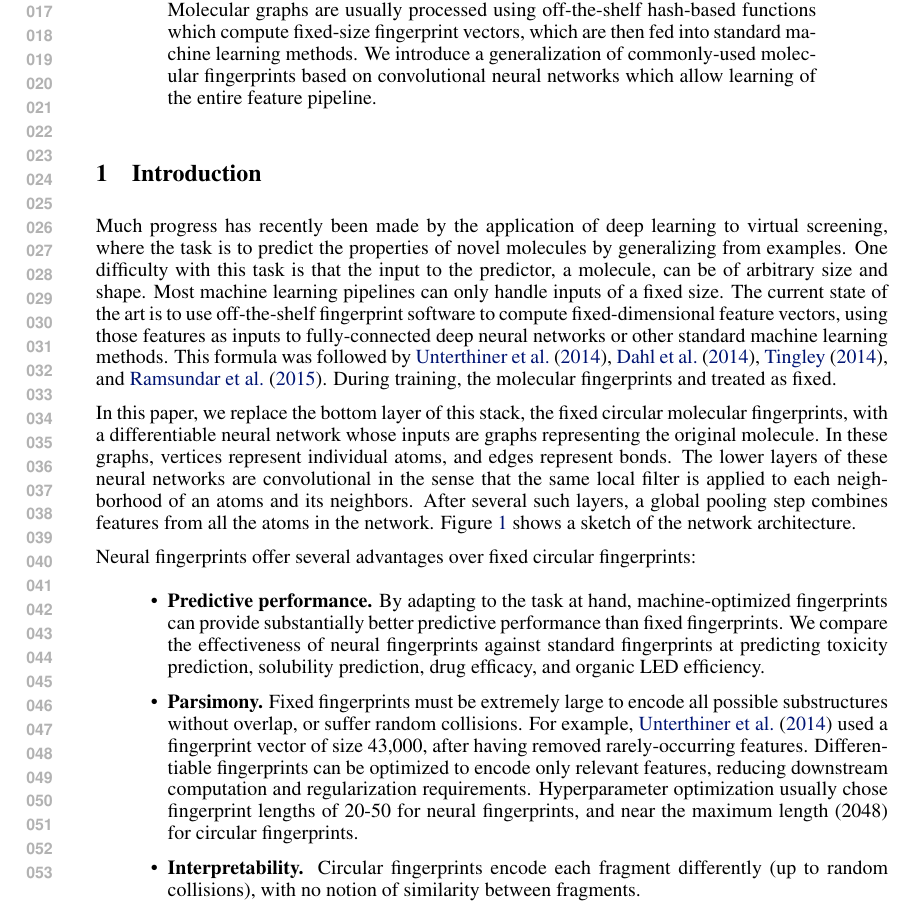
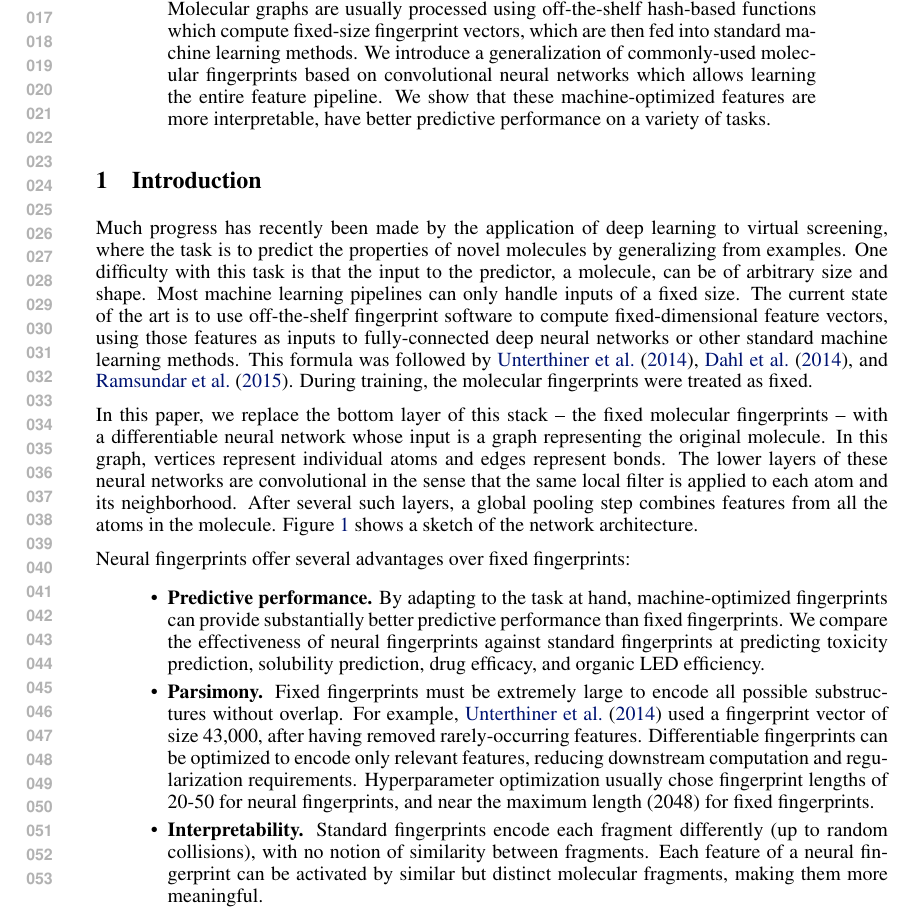
Before and after one commit to HIPS/neural-fingerprint, a LaTeX paper (paper/neural-fingerprints.tex): part of page 1 of 9, cut so that both start at the same text. Compiled offline with pdfLaTeX.

Commit message:
Going through a detailed pass - just did intro

```diff
--- a/paper/neural-fingerprints.tex
+++ b/paper/neural-fingerprints.tex
@@ -59,7 +59,8 @@ Harvard University\\
 \begin{abstract}
 Predicting properties of molecules requires functions that take graphs as inputs.
 Molecular graphs are usually processed using off-the-shelf hash-based functions which compute fixed-size fingerprint vectors, which are then fed into standard machine learning methods.
-We introduce a generalization of commonly-used molecular fingerprints based on convolutional neural networks which allow learning of the entire feature pipeline.
+We introduce a generalization of commonly-used molecular fingerprints based on convolutional neural networks which allows learning the entire feature pipeline.
+We show that these machine-optimized features are more interpretable, have better predictive performance on a variety of tasks.
 \end{abstract}
 
 \section{Introduction}
@@ -68,15 +69,30 @@ Much progress has recently been made by the application of deep learning to virt
 One difficulty with this task is that the input to the predictor, a molecule, can be of arbitrary size and shape.
 Most machine learning pipelines can only handle inputs of a fixed size.
 The current state of the art is to use off-the-shelf fingerprint software to compute fixed-dimensional feature vectors, using those features as inputs to fully-connected deep neural networks or other standard machine learning methods.
-This formula was followed by \citet{unterthinerdeep}, \citet{dahl2014multi}, \citet{tingley2014towards}, and \citet{ramsundar2015massively}.
+This formula was followed by \citet{unterthinerdeep}, \citet{dahl2014multi}, and \citet{ramsundar2015massively}.
 %\citet{unterthiner2015toxicity}, \citet{ma_qsar_2015}
-During training, the molecular fingerprints and treated as fixed.
+During training, the molecular fingerprints were treated as fixed.
 
-In this paper, we replace the bottom layer of this stack, the fixed circular molecular fingerprints, with a differentiable neural network whose inputs are graphs representing the original molecule.
-In these graphs, vertices represent individual atoms, and edges represent bonds.
-The lower layers of these neural networks are convolutional in the sense that the same local filter is applied to each neighborhood of an atoms and its neighbors.
-After several such layers, a global pooling step combines features from all the atoms in the network.
+In this paper, we replace the bottom layer of this stack -- the fixed molecular fingerprints -- with a differentiable neural network whose input is a graph representing the original molecule.
+In this graph, vertices represent individual atoms and edges represent bonds.
+The lower layers of these neural networks are convolutional in the sense that the same local filter is applied to each atom and its neighborhood.
+After several such layers, a global pooling step combines features from all the atoms in the molecule.
 Figure \ref{fig:architecture sketch} shows a sketch of the network architecture.
+
+Neural fingerprints offer several advantages over fixed fingerprints:
+\begin{itemize}
+\item {\bf Predictive performance.}
+By adapting to the task at hand, machine-optimized fingerprints can provide substantially better predictive performance than fixed fingerprints.
+We compare the effectiveness of neural fingerprints against standard fingerprints at predicting toxicity prediction, solubility prediction, drug efficacy, and organic LED efficiency.
+\item {\bf Parsimony.}
+Fixed fingerprints must be extremely large to encode all possible substructures without overlap.
+For example, \cite{unterthinerdeep} used a fingerprint vector of size 43,000, after having removed rarely-occurring features.
+Differentiable fingerprints can be optimized to encode only relevant features, reducing downstream computation and regularization requirements.
+Hyperparameter optimization usually chose fingerprint lengths of 20-50 for neural fingerprints, and near the maximum length (2048) for fixed fingerprints.
+\item {\bf Interpretability.}
+Standard fingerprints encode each fragment differently (up to random collisions), with no notion of similarity between fragments.
+Each feature of a neural fingerprint can be activated by similar but distinct molecular fragments, making them more meaningful.
+\end{itemize}
 
 \begin{figure}
 \centerline{\includegraphics[width=0.35\textwidth, clip, trim=4mm 12mm 4mm 4mm]{../../DeepMoleculesData/experiments/2015-06-01-fig1/1/fingerprint_computation_schematic.pdf}
@@ -91,19 +107,3 @@ Finally, each node in the graph turns on one bit in the fixed-length fingerprint
 \label{fig:architecture sketch}
 \end{figure}
 
-Neural fingerprints offer several advantages over fixed circular fingerprints:
-\begin{itemize}
-\item {\bf Predictive performance.}
-By adapting to the task at hand, machine-optimized fingerprints can provide substantially better predictive performance than fixed fingerprints.
-We compare the effectiveness of neural fingerprints against standard fingerprints at predicting toxicity prediction, solubility prediction, drug efficacy, and organic LED efficiency.
-%\item Molecular features can be automatically tuned to the task at hand.
-%Currently, many hand-engineered variants of circular fingerprints exist for various settings. [cite, and give examples].
-\item {\bf Parsimony.}
-Fixed fingerprints must be extremely large to encode all possible substructures without overlap, or suffer random collisions.
-For example, \cite{unterthinerdeep} used a fingerprint vector of size 43,000, after having removed rarely-occurring features.
-Differentiable fingerprints can be optimized to encode only relevant features, reducing downstream computation and regularization requirements.
-Hyperparameter optimization usually chose fingerprint lengths of 20-50 for neural fingerprints, and near the maximum length (2048) for circular fingerprints.
-%\item Finally, the architecture presented here opens the door for more sophisticated information-aggregation architectures, such as recursive neural networks~\citep{socher2011semi, socher2011dynamic}.
-\item {\bf Interpretability.}
-Circular fingerprints encode each fragment differently (up to random collisions), with no notion of similarity between fragments.
-\end{itemize}
```
Also changed, not shown: paper/neural-fingerprints.tex (38 more changed lines).
